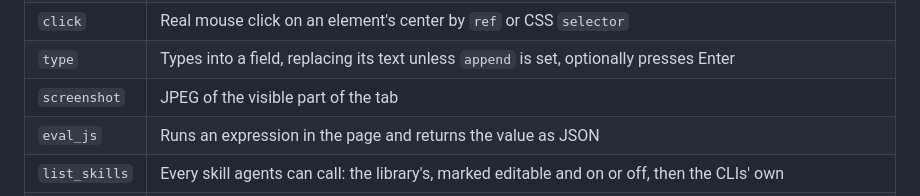
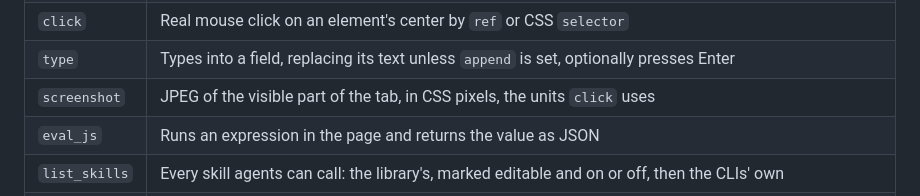
Before and after one commit to Sean529/tiller, a Markdown page: docs/tools.md, the part around the change. GitHub-like rendering.

```diff
--- a/docs/tools.md
+++ b/docs/tools.md
@@ -16,7 +16,7 @@ Tiller exposes one set of browser tools two ways: as an MCP server for agents an
 | `read_page` | Page text plus numbered links, buttons and fields |
 | `click` | Real mouse click on an element's center by `ref` or CSS `selector` |
 | `type` | Types into a field, replacing its text unless `append` is set, optionally presses Enter |
-| `screenshot` | JPEG of the visible part of the tab |
+| `screenshot` | JPEG of the visible part of the tab, in CSS pixels, the units `click` uses |
 | `eval_js` | Runs an expression in the page and returns the value as JSON |
 | `list_skills` | Every skill agents can call: the library's, marked editable and on or off, then the CLIs' own |
 | `read_skill` | A skill's `SKILL.md` and the other files in its folder |
```
Also changed, not shown: docs/browser.md (+1 -1 lines).
